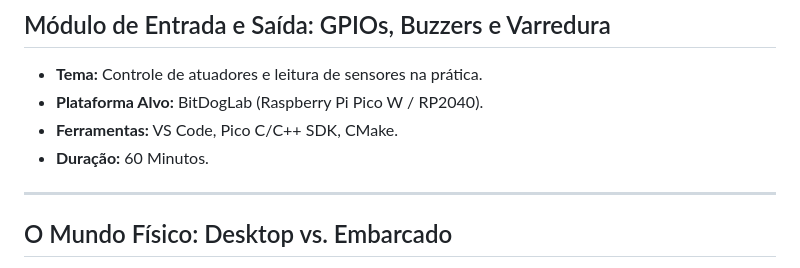
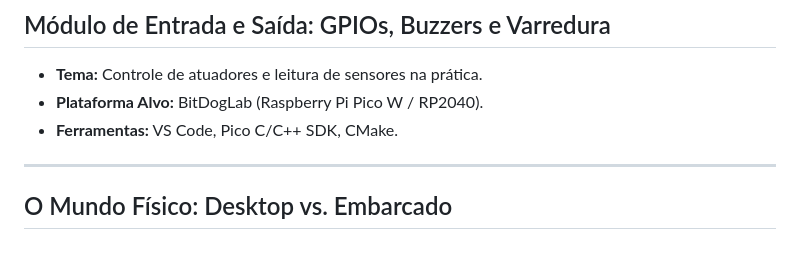
Before and after one commit to isaacmirandaifce/aulasembarcatech2, a Markdown page: mentorias/05 - Demonstração do módulo de entrada e saída.md, the part around one of its changes. GitHub-like rendering.

```diff
--- a/mentorias/05 - Demonstração do módulo de entrada e saída.md
+++ b/mentorias/05 - Demonstração do módulo de entrada e saída.md
@@ -3,7 +3,6 @@
 * **Tema:** Controle de atuadores e leitura de sensores na prática.
 * **Plataforma Alvo:** BitDogLab (Raspberry Pi Pico W / RP2040).
 * **Ferramentas:** VS Code, Pico C/C++ SDK, CMake.
-* **Duração:** 60 Minutos.
 
 ---
 
```
Also changed, not shown: other parts of mentorias/05 - Demonstração do módulo de entrada e saída.md (+3 -0 lines).
